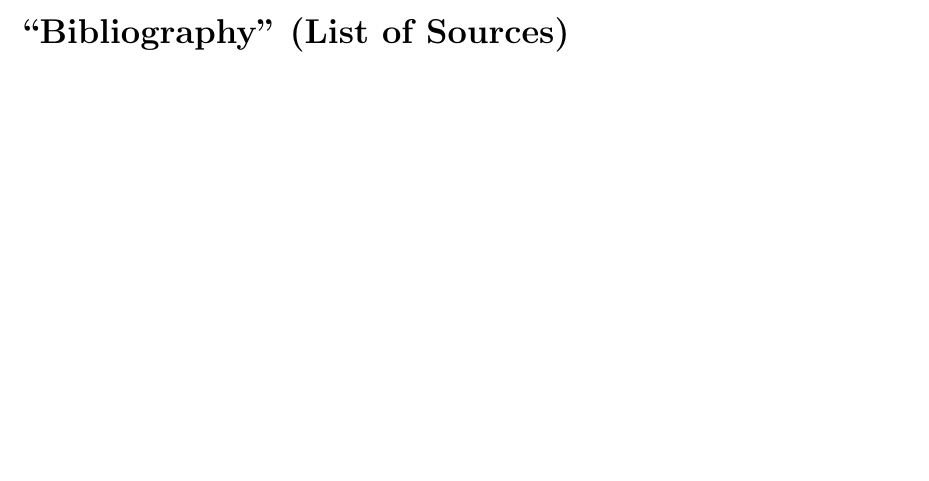
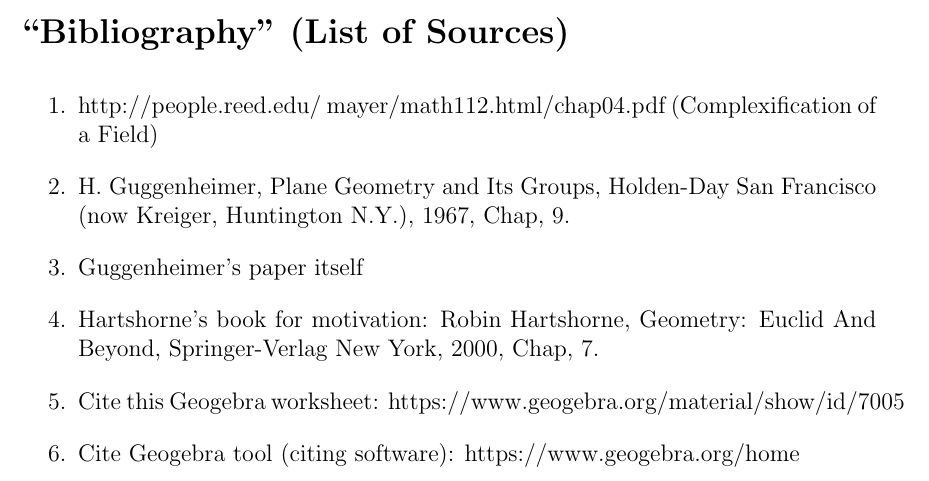
Before and after one commit to blinderm/317-paper, a LaTeX document (paper/MAT317_paper.tex): part of page 18 of 18, cut so that both start at the same text, the shorter picture padded with empty space. Compiled offline with pdfLaTeX.

Commit message:
bibs fell out

```diff
--- a/paper/MAT317_paper.tex
+++ b/paper/MAT317_paper.tex
@@ -524,6 +524,16 @@
 \newpage
 \wtftitle{``Bibliography" (List of Sources)}
 
+\begin{enumerate}
+	\item http://people.reed.edu/~mayer/math112.html/chap04.pdf (Complexification of a Field)
+	\item H. Guggenheimer, Plane Geometry and Its Groups, Holden-Day San Francisco (now Kreiger, Huntington N.Y.), 1967, Chap, 9.
+	\item Guggenheimer's paper itself
+	\item Hartshorne's book for motivation: Robin Hartshorne, Geometry: Euclid And Beyond, Springer-Verlag New York, 2000, Chap, 7.
+	\item Cite this Geogebra worksheet: https://www.geogebra.org/material/show/id/7005
+	\item Cite Geogebra tool (citing software): https://www.geogebra.org/home
+\end{enumerate}
+
+
 
 
 %https://tex.stackexchange.com/questions/16617/use-tikz-for-example-to-draw-pictures-in-hyperbolic-geometry
```
